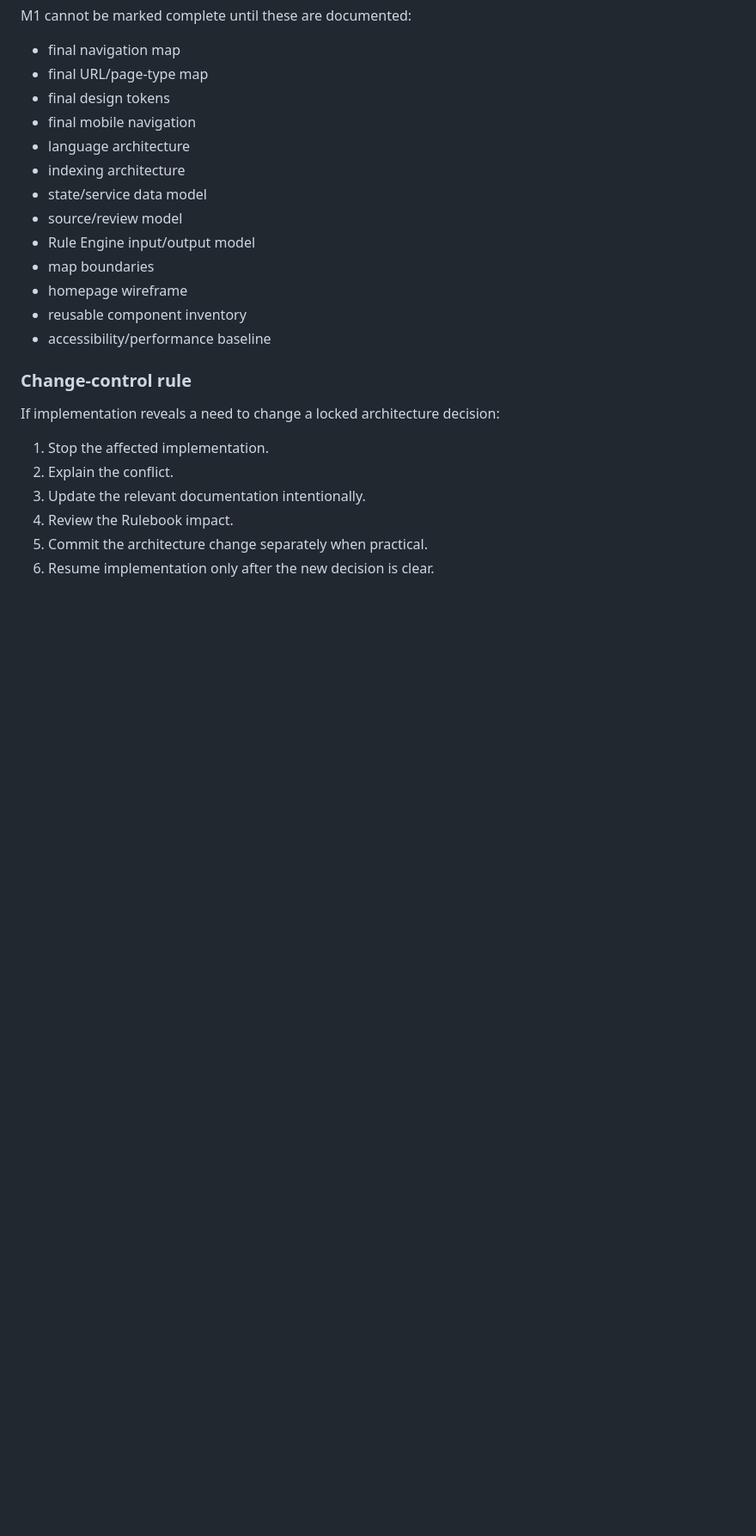
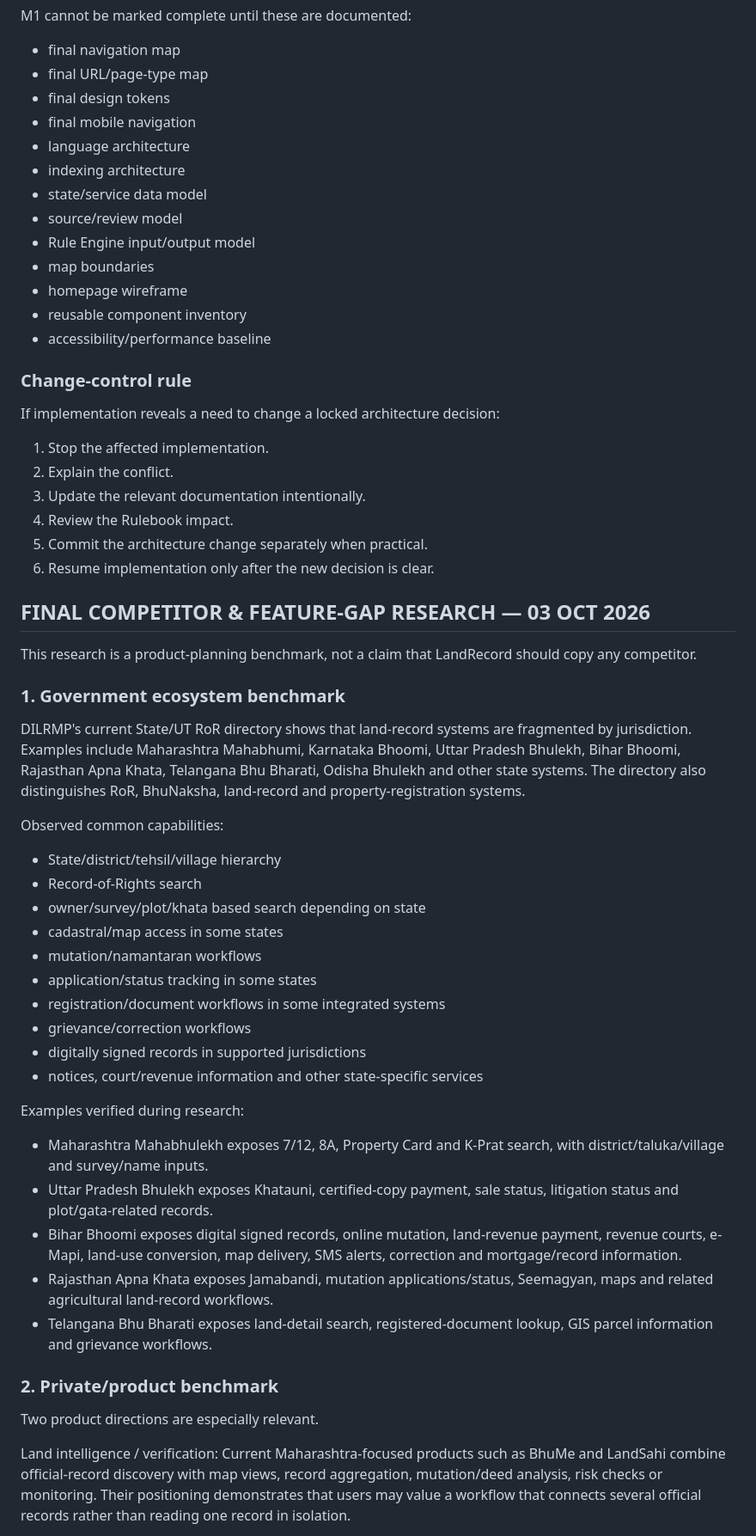
Before and after one commit to Akhairkar/Landrecordes, a Markdown page: README.md, the part around one of its changes. Shown at 86% size. Drawn GitHub-style; blank space fills up the shorter version.

Commit message:
docs: finalize competitor feature-gap research

```diff
--- a/README.md
+++ b/README.md
@@ -705,3 +705,38 @@ If implementation reveals a need to change a locked architecture decision:
 4. Review the Rulebook impact.
 5. Commit the architecture change separately when practical.
 6. Resume implementation only after the new decision is clear.
+
+## FINAL COMPETITOR & FEATURE-GAP RESEARCH — 03 OCT 2026
+
+This research is a product-planning benchmark, not a claim that LandRecord should copy any competitor.
+
+### 1. Government ecosystem benchmark
+
+DILRMP's current State/UT RoR directory shows that land-record systems are fragmented by jurisdiction. Examples include Maharashtra Mahabhumi, Karnataka Bhoomi, Uttar Pradesh Bhulekh, Bihar Bhoomi, Rajasthan Apna Khata, Telangana Bhu Bharati, Odisha Bhulekh and other state systems. The directory also distinguishes RoR, BhuNaksha, land-record and property-registration systems.
+
+Observed common capabilities:
+- State/district/tehsil/village hierarchy
+- Record-of-Rights search
+- owner/survey/plot/khata based search depending on state
+- cadastral/map access in some states
+- mutation/namantaran workflows
+- application/status tracking in some states
+- registration/document workflows in some integrated systems
+- grievance/correction workflows
+- digitally signed records in supported jurisdictions
+- notices, court/revenue information and other state-specific services
+
+Examples verified during research:
+- Maharashtra Mahabhulekh exposes 7/12, 8A, Property Card and K-Prat search, with district/taluka/village and survey/name inputs.
+- Uttar Pradesh Bhulekh exposes Khatauni, certified-copy payment, sale status, litigation status and plot/gata-related records.
+- Bihar Bhoomi exposes digital signed records, online mutation, land-revenue payment, revenue courts, e-Mapi, land-use conversion, map delivery, SMS alerts, correction and mortgage/record information.
+- Rajasthan Apna Khata exposes Jamabandi, mutation applications/status, Seemagyan, maps and related agricultural land-record workflows.
+- Telangana Bhu Bharati exposes land-detail search, registered-document lookup, GIS parcel information and grievance workflows.
+
+### 2. Private/product benchmark
+
+Two product directions are especially relevant.
+
+Land intelligence / verification:
+Current Maharashtra-focused products such as BhuMe and LandSahi combine official-record discovery with map views, record aggregation, mutation/deed analysis, risk checks or monitoring. Their positioning demonstrates that users may value a workflow that connects several official records rather than reading one record in isolation.
+
```
Also changed, not shown: other parts of README.md (+67 -0 lines).
